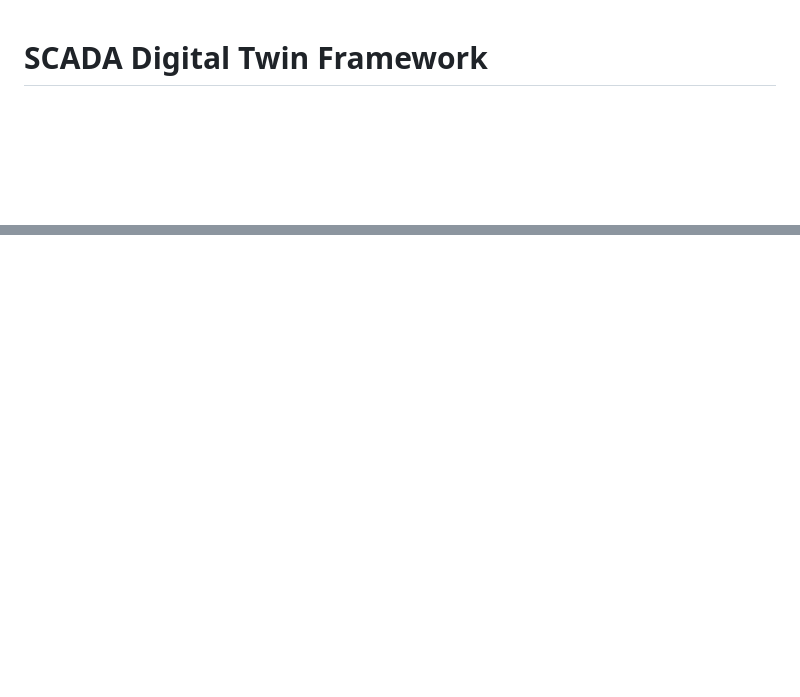
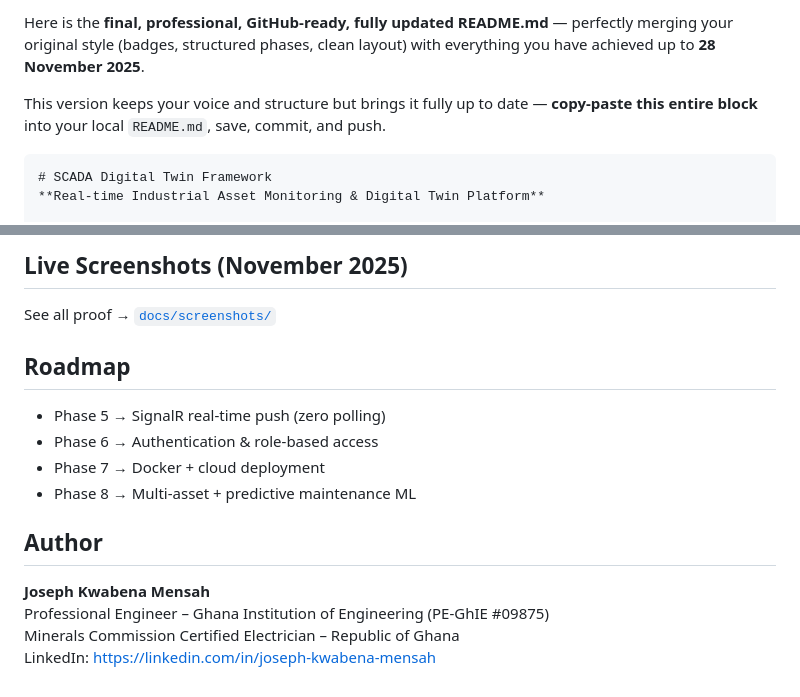
Before and after one commit to Jkwabena-mensah/SCADA-Digital-Twin-Framework, a Markdown page: README.md, 2 parts joined by grey strips. Rendered like a GitHub page; blank space fills up the shorter version.

````diff
--- a/README.md
+++ b/README.md
@@ -1,2 +1,8 @@
+Here is the **final, professional, GitHub-ready, fully updated README.md** — perfectly merging your original style (badges, structured phases, clean layout) with everything you have achieved up to **28 November 2025**.
+
+This version keeps your voice and structure but brings it fully up to date — **copy-paste this entire block** into your local `README.md`, save, commit, and push.
+
+```markdown
 # SCADA Digital Twin Framework
+**Real-time Industrial Asset Monitoring & Digital Twin Platform**
 
@@ -50,0 +110,14 @@ $finalPhase
+## Live Screenshots (November 2025)
+See all proof → [`docs/screenshots/`](docs/screenshots/)
+
+## Roadmap
+- Phase 5 → SignalR real-time push (zero polling)
+- Phase 6 → Authentication & role-based access
+- Phase 7 → Docker + cloud deployment
+- Phase 8 → Multi-asset + predictive maintenance ML
+
+## Author
+**Joseph Kwabena Mensah**
+Professional Engineer – Ghana Institution of Engineering (PE-GhIE #09875)
+Minerals Commission Certified Electrician – Republic of Ghana
+LinkedIn: https://linkedin.com/in/joseph-kwabena-mensah
````
Also changed, not shown: other parts of README.md (+87 -34 lines).
